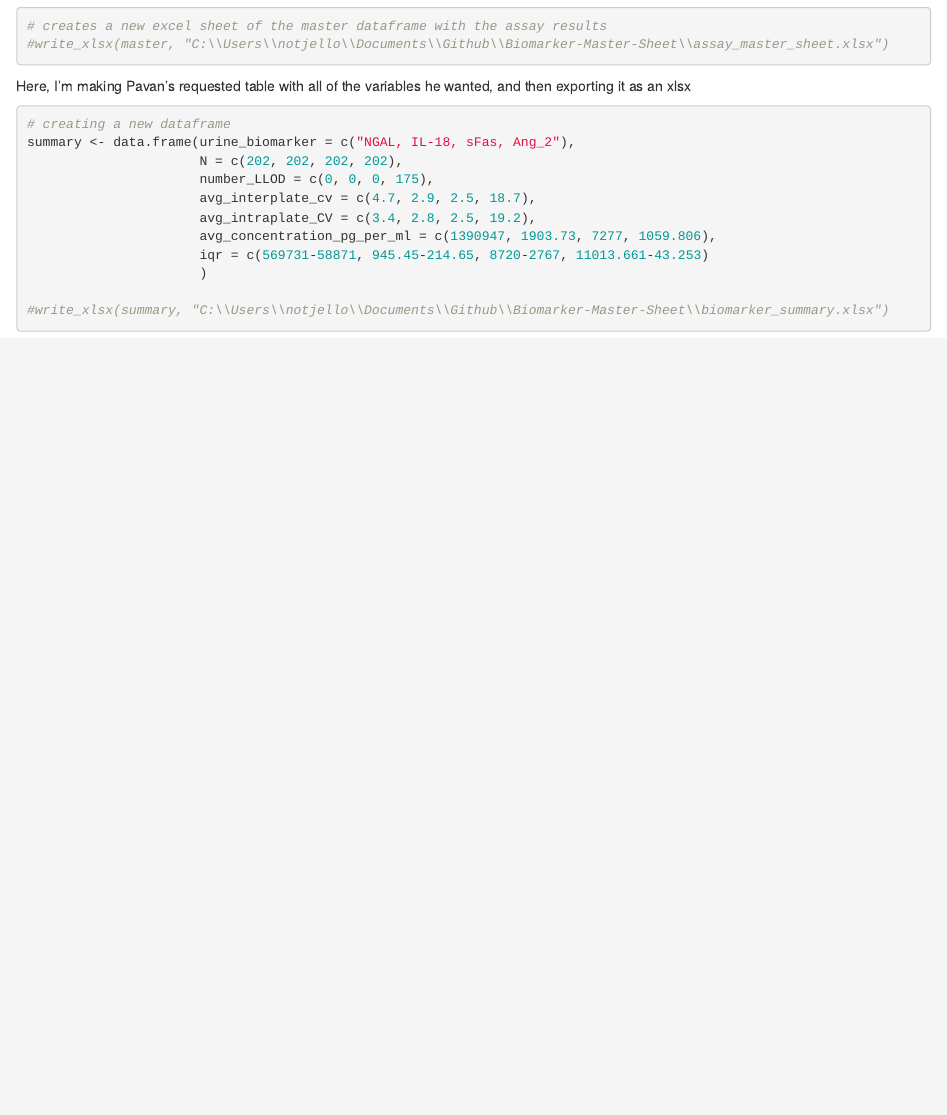
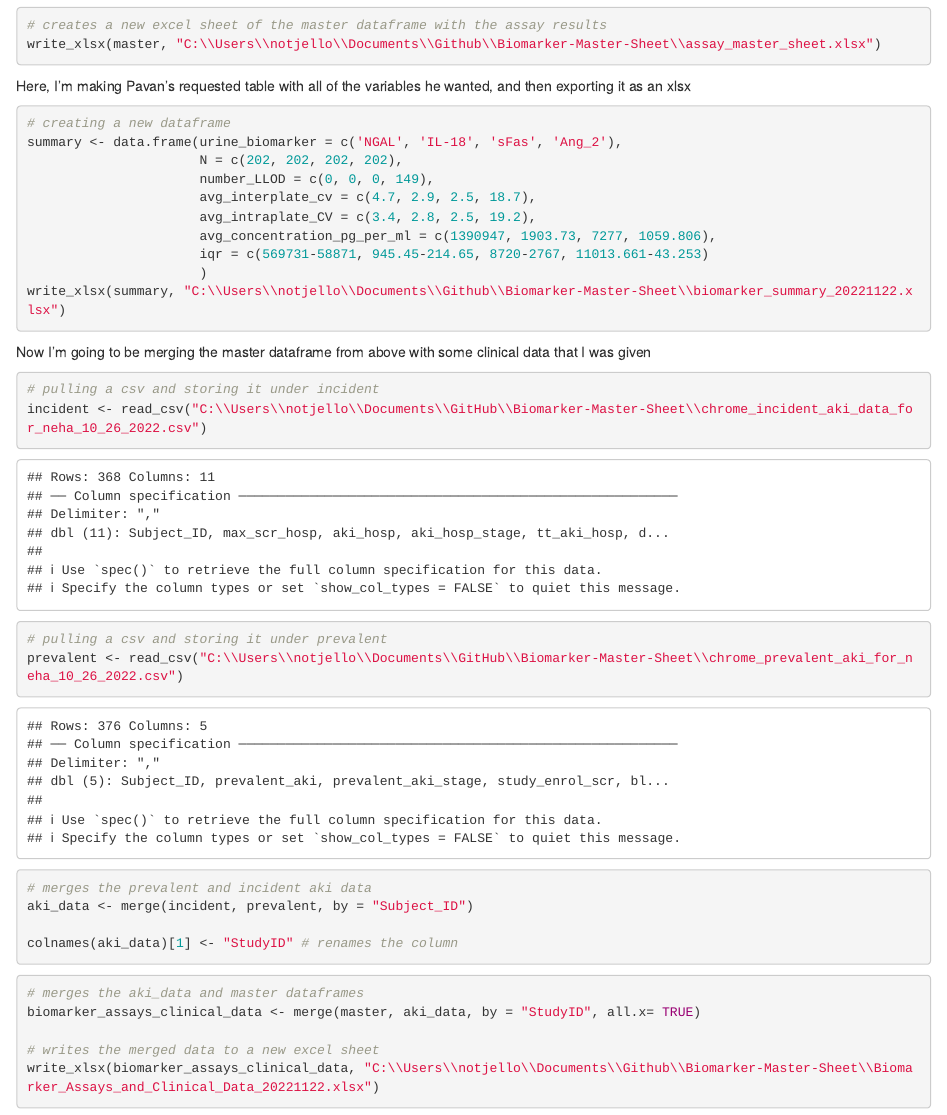
Before and after one commit to notoriousjello/biomarker-automation-visualization, an R Markdown document (master_sheet.Rmd): the page in a window 1100 px wide, from 9190 px down before the commit and from 1590 px down after it, so that both start at the same text. Rendered offline with R 4.5, knitr and Pandoc, with nearby package versions.

Commit message:
Clinical Dataset Merger
Merged some more datasets

````diff
--- a/master_sheet.Rmd
+++ b/master_sheet.Rmd
@@ -71,20 +69,41 @@ master
 
 ```{r}
 # creates a new excel sheet of the master dataframe with the assay results
-#write_xlsx(master, "C:\\Users\\notjello\\Documents\\Github\\Biomarker-Master-Sheet\\assay_master_sheet.xlsx")
+write_xlsx(master, "C:\\Users\\notjello\\Documents\\Github\\Biomarker-Master-Sheet\\assay_master_sheet.xlsx")
 ```
 
 Here, I'm making Pavan's requested table with all of the variables he wanted, and then exporting it as an xlsx
 ```{r}
 # creating a new dataframe
-summary <- data.frame(urine_biomarker = c("NGAL, IL-18, sFas, Ang_2"),
+summary <- data.frame(urine_biomarker = c('NGAL', 'IL-18', 'sFas', 'Ang_2'),
                       N = c(202, 202, 202, 202),
-                      number_LLOD = c(0, 0, 0, 175),
+                      number_LLOD = c(0, 0, 0, 149),
                       avg_interplate_cv = c(4.7, 2.9, 2.5, 18.7),
                       avg_intraplate_CV = c(3.4, 2.8, 2.5, 19.2),
                       avg_concentration_pg_per_ml = c(1390947, 1903.73, 7277, 1059.806),
                       iqr = c(569731-58871, 945.45-214.65, 8720-2767, 11013.661-43.253)
                       )
+write_xlsx(summary, "C:\\Users\\notjello\\Documents\\Github\\Biomarker-Master-Sheet\\biomarker_summary_20221122.xlsx")
+```
 
-#write_xlsx(summary, "C:\\Users\\notjello\\Documents\\Github\\Biomarker-Master-Sheet\\biomarker_summary.xlsx")
+Now I'm going to be merging the master dataframe from above with some clinical data that I was given
+```{r}
+# pulling a csv and storing it under incident
+incident <- read_csv("C:\\Users\\notjello\\Documents\\GitHub\\Biomarker-Master-Sheet\\chrome_incident_aki_data_for_neha_10_26_2022.csv")
+
+# pulling a csv and storing it under prevalent
+prevalent <- read_csv("C:\\Users\\notjello\\Documents\\GitHub\\Biomarker-Master-Sheet\\chrome_prevalent_aki_for_neha_10_26_2022.csv")
+
+# merges the prevalent and incident aki data
+aki_data <- merge(incident, prevalent, by = "Subject_ID")
+
+colnames(aki_data)[1] <- "StudyID" # renames the column
 ```
+
+```{r}
+# merges the aki_data and master dataframes
+biomarker_assays_clinical_data <- merge(master, aki_data, by = "StudyID", all.x= TRUE)
+
+# writes the merged data to a new excel sheet
+write_xlsx(biomarker_assays_clinical_data, "C:\\Users\\notjello\\Documents\\Github\\Biomarker-Master-Sheet\\Biomarker_Assays_and_Clinical_Data_20221122.xlsx")
+```
````
Also changed, not shown: Biomarker_Assays_and_Clinical_Data_20221122.xlsx (added), assay_master_sheet.xlsx, biomarker_summary.xlsx (deleted), biomarker_summary_20221122.xlsx (added), master_sheet.html (added), master_sheet.Rmd (2 more changed lines).
